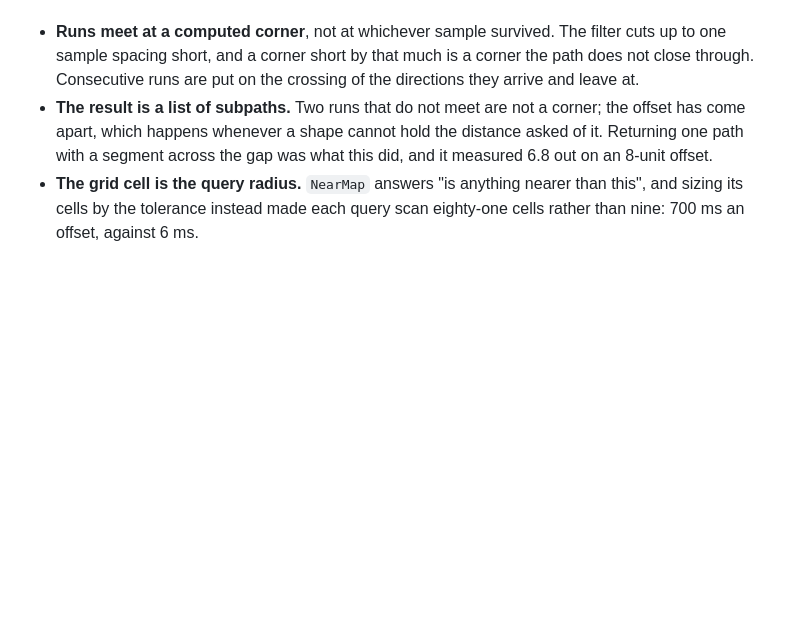
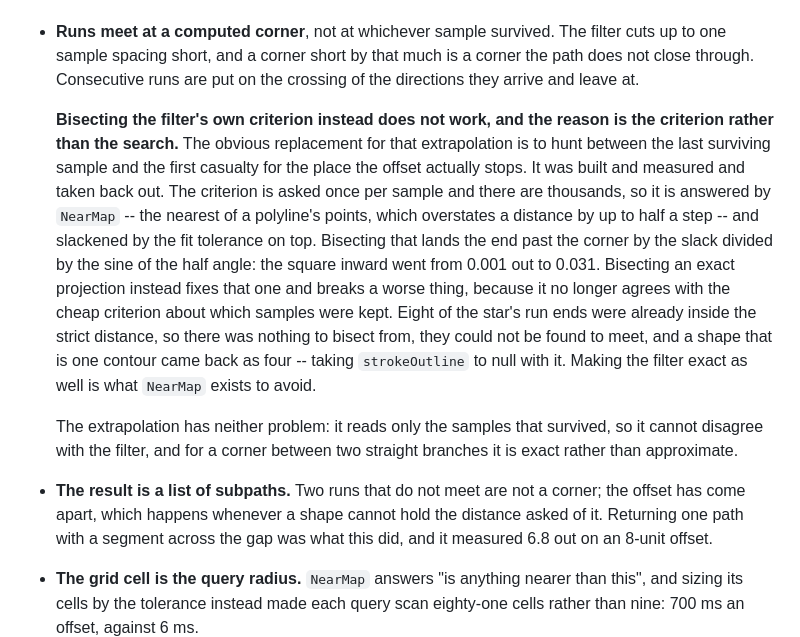
Before and after one commit to dsvarela/svg-editor, a Markdown page: docs/ARCHITECTURE.md, the part around the change. Drawn GitHub-style; blank space fills up the shorter version.

Commit message:
Bisecting the filter's criterion, measured and taken back out
The remaining half of the review's finding was that meetAt extrapolates chords
where bisecting the distance criterion would land the endpoints and delete the
pass. Built, measured, reverted, and written down in §39 so the next reader
does not build it again.

The criterion is asked once per sample and there are thousands of them, so it
is answered by a grid of polyline points and slackened by the fit tolerance on
top. Bisecting that puts the end past the corner by the slack over the sine of
the half angle: the square inward went from 0.001 out to 0.031.

Bisecting an exact projection fixes that one and breaks a worse thing. It no
longer agrees with the cheap criterion about which samples survived, so eight
of the star's run ends were already inside the strict distance with nothing to
bisect from. They could not be found to meet, one contour came back as four,
and strokeOutline returned null. Making the filter exact too is what NearMap
exists to avoid.

The extrapolation reads only surviving samples, so it cannot disagree with the
filter, and between two straight branches it is exact.

Co-Authored-By: Claude Opus 5 <noreply@anthropic.com>
Claude-Session: https://claude.ai/code/session_01GpNFMrjBmrNwKaGiYKGdYq

```diff
--- a/docs/ARCHITECTURE.md
+++ b/docs/ARCHITECTURE.md
@@ -1634,6 +1634,27 @@ Three things follow from filtering samples:
   filter cuts up to one sample spacing short, and a corner short by that much is
   a corner the path does not close through. Consecutive runs are put on the
   crossing of the directions they arrive and leave at.
+
+  **Bisecting the filter's own criterion instead does not work, and the reason
+  is the criterion rather than the search.** The obvious replacement for that
+  extrapolation is to hunt between the last surviving sample and the first
+  casualty for the place the offset actually stops. It was built and measured
+  and taken back out. The criterion is asked once per sample and there are
+  thousands, so it is answered by `NearMap` -- the nearest of a polyline's
+  points, which overstates a distance by up to half a step -- and slackened by
+  the fit tolerance on top. Bisecting that lands the end past the corner by the
+  slack divided by the sine of the half angle: the square inward went from
+  0.001 out to 0.031. Bisecting an exact projection instead fixes that one and
+  breaks a worse thing, because it no longer agrees with the cheap criterion
+  about which samples were kept. Eight of the star's run ends were already
+  inside the strict distance, so there was nothing to bisect from, they could
+  not be found to meet, and a shape that is one contour came back as four --
+  taking `strokeOutline` to null with it. Making the filter exact as well is
+  what `NearMap` exists to avoid.
+
+  The extrapolation has neither problem: it reads only the samples that
+  survived, so it cannot disagree with the filter, and for a corner between two
+  straight branches it is exact rather than approximate.
 - **The result is a list of subpaths.** Two runs that do not meet are not a
   corner; the offset has come apart, which happens whenever a shape cannot hold
   the distance asked of it. Returning one path with a segment across the gap was
```
